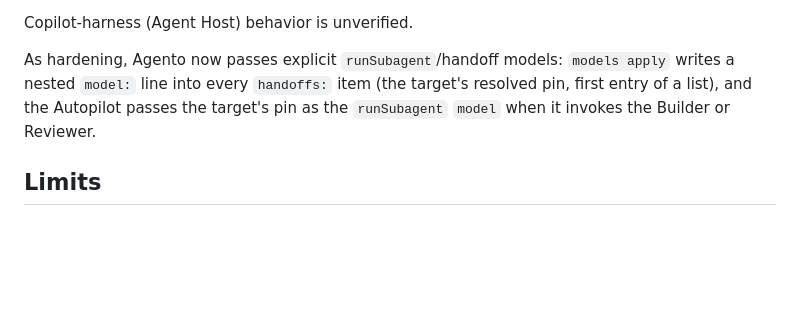
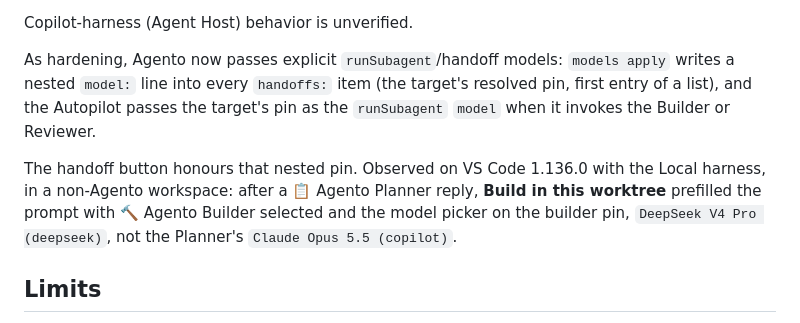
Before and after one commit to david-perry-software/agento, a Markdown page: docs/model-profiles.md, the part around the change. Drawn GitHub-style; blank space fills up the shorter version.

Commit message:
docs(models): record the honoured handoff-button model pin (3.3)

```diff
--- a/docs/model-profiles.md
+++ b/docs/model-profiles.md
@@ -177,6 +177,12 @@ apply` writes a nested `model:` line into every `handoffs:` item (the target's
 resolved pin, first entry of a list), and the Autopilot passes the target's pin
 as the `runSubagent` `model` when it invokes the Builder or Reviewer.
 
+The handoff button honours that nested pin. Observed on VS Code 1.136.0 with the
+Local harness, in a non-Agento workspace: after a 📋 Agento Planner reply,
+**Build in this worktree** prefilled the prompt with 🔨 Agento Builder selected
+and the model picker on the builder pin, `DeepSeek V4 Pro (deepseek)`, not the
+Planner's `Claude Opus 5.5 (copilot)`.
+
 ## Limits
 
 - One profile is active per clone (machine-wide, last apply wins); there are no
```
Also changed, not shown: CHANGELOG.md (+2 -1 lines).
